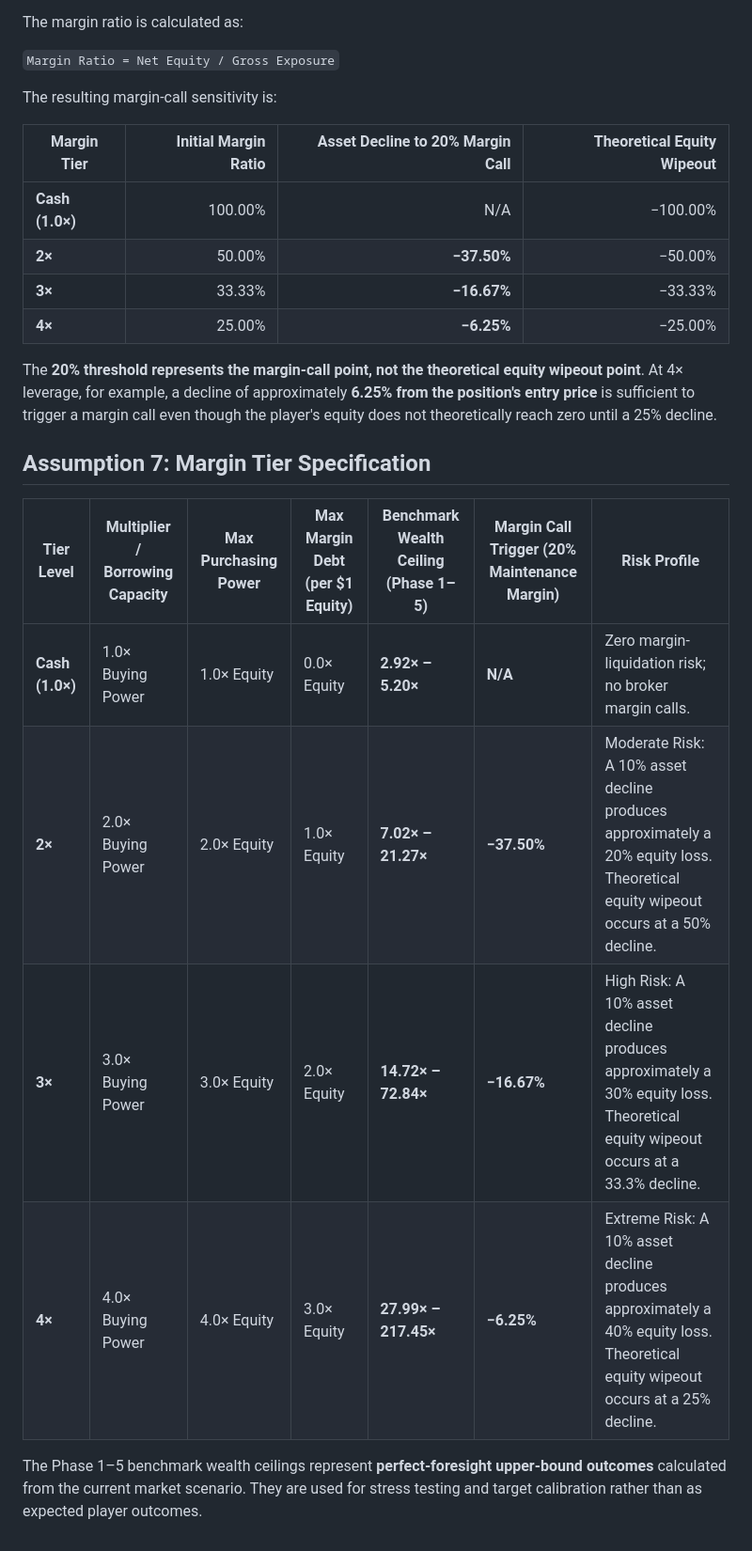
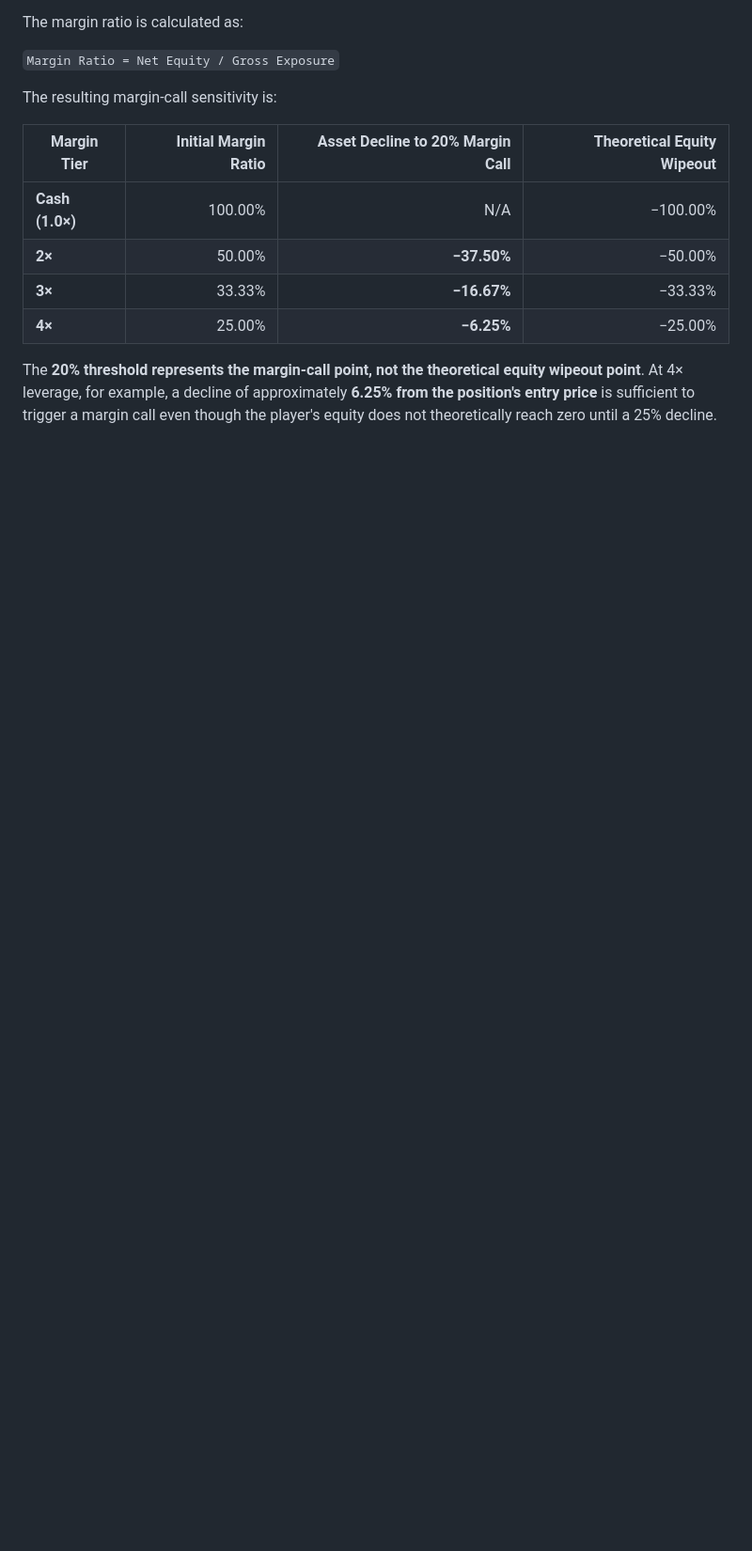
Before and after one commit to FTU-Legacy-63/G06, a Markdown page: Week 3/ASSUMPTIONS.md, the part around the change. Shown at 94% size. Rendered like a GitHub page; blank space fills up the shorter version.

Commit message:
Delete Assumption 7: Margin Tier Specification
Removed Assumption 7 and its associated table detailing margin tier specifications and risk profiles.

```diff
--- a/Week 3/ASSUMPTIONS.md
+++ b/Week 3/ASSUMPTIONS.md
@@ -71,14 +71,3 @@ The resulting margin-call sensitivity is:
 | **4×** | 25.00% | **−6.25%** | −25.00% |
 
 The **20% threshold represents the margin-call point, not the theoretical equity wipeout point**. At 4× leverage, for example, a decline of approximately **6.25% from the position's entry price** is sufficient to trigger a margin call even though the player's equity does not theoretically reach zero until a 25% decline.
-
-## Assumption 7: Margin Tier Specification
-
-| Tier Level | Multiplier / Borrowing Capacity | Max Purchasing Power | Max Margin Debt (per $1 Equity) | Benchmark Wealth Ceiling (Phase 1–5) | Margin Call Trigger (20% Maintenance Margin) | Risk Profile |
-|---|---|---|---|---|---|---|
-| **Cash (1.0×)** | 1.0× Buying Power | 1.0× Equity | 0.0× Equity | **2.92× – 5.20×** | **N/A** | Zero margin-liquidation risk; no broker margin calls. |
-| **2×** | 2.0× Buying Power | 2.0× Equity | 1.0× Equity | **7.02× – 21.27×** | **−37.50%** | Moderate Risk: A 10% asset decline produces approximately a 20% equity loss. Theoretical equity wipeout occurs at a 50% decline. |
-| **3×** | 3.0× Buying Power | 3.0× Equity | 2.0× Equity | **14.72× – 72.84×** | **−16.67%** | High Risk: A 10% asset decline produces approximately a 30% equity loss. Theoretical equity wipeout occurs at a 33.3% decline. |
-| **4×** | 4.0× Buying Power | 4.0× Equity | 3.0× Equity | **27.99× – 217.45×** | **−6.25%** | Extreme Risk: A 10% asset decline produces approximately a 40% equity loss. Theoretical equity wipeout occurs at a 25% decline. |
-
-The Phase 1–5 benchmark wealth ceilings represent **perfect-foresight upper-bound outcomes** calculated from the current market scenario. They are used for stress testing and target calibration rather than as expected player outcomes.
```
